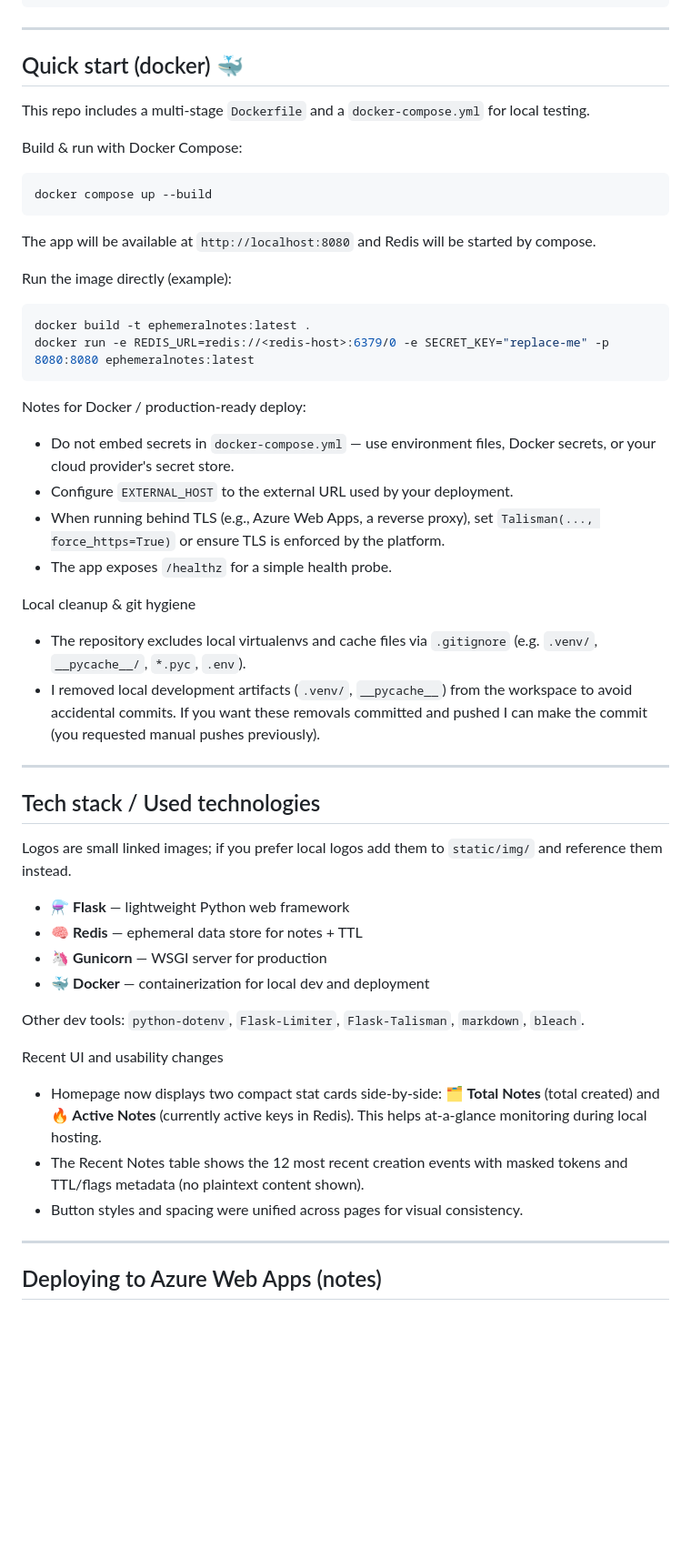
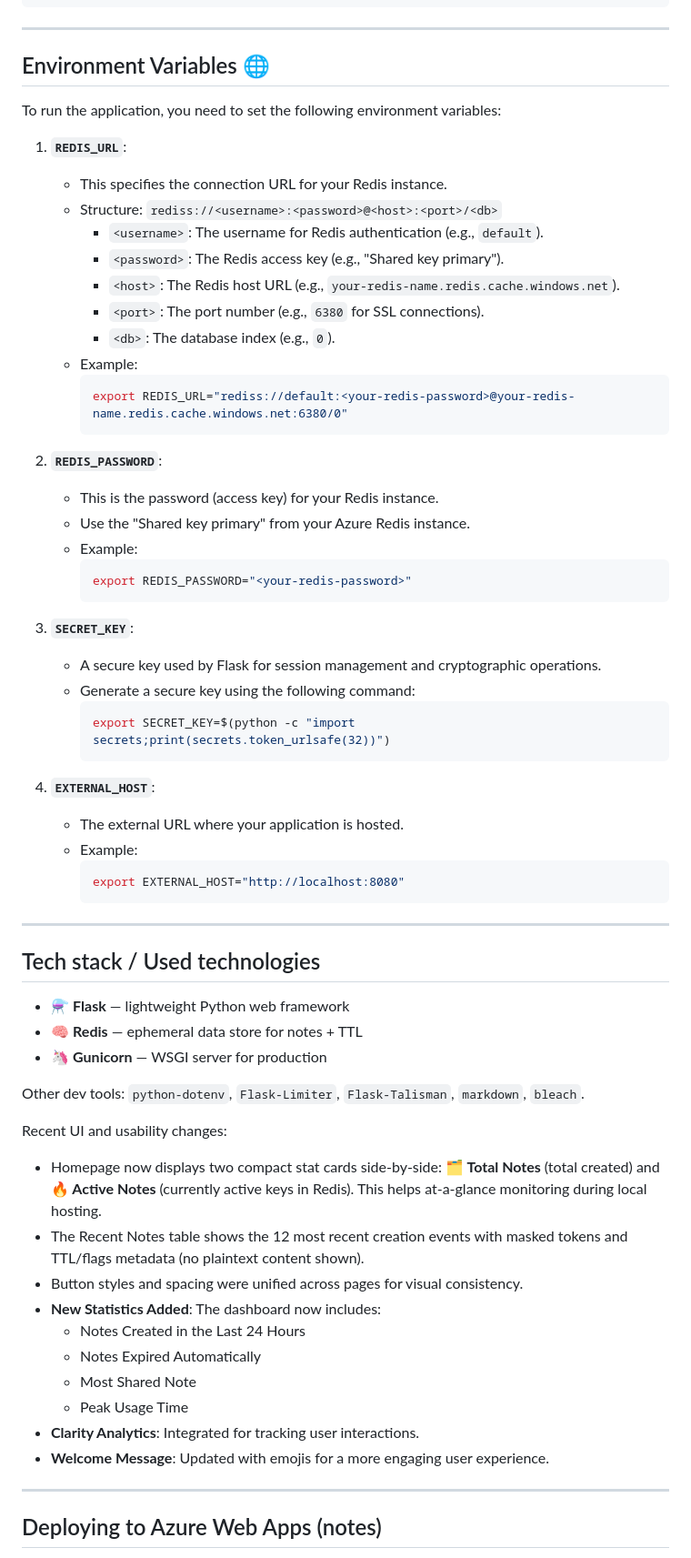
Before and after one commit to soaand01/ephemeralNotes, a Markdown page: README.md, the part around the change printed below. Shown: that part at 91% size. GitHub-like rendering; blank space fills up the shorter version.

````diff
--- a/README.md
+++ b/README.md
@@ -61,55 +60,67 @@ pytest -q
 
 ---
 
-## Quick start (docker) 🐳
+## Environment Variables 🌐
 
-This repo includes a multi-stage `Dockerfile` and a `docker-compose.yml` for local testing.
+To run the application, you need to set the following environment variables:
 
-Build & run with Docker Compose:
+1. **`REDIS_URL`**:
+   - This specifies the connection URL for your Redis instance.
+   - Structure: `rediss://<username>:<password>@<host>:<port>/<db>`
+     - `<username>`: The username for Redis authentication (e.g., `default`).
+     - `<password>`: The Redis access key (e.g., "Shared key primary").
+     - `<host>`: The Redis host URL (e.g., `your-redis-name.redis.cache.windows.net`).
+     - `<port>`: The port number (e.g., `6380` for SSL connections).
+     - `<db>`: The database index (e.g., `0`).
+   - Example:
+     ```bash
+     export REDIS_URL="rediss://default:<your-redis-password>@your-redis-name.redis.cache.windows.net:6380/0"
+     ```
 
-```bash
-docker compose up --build
-```
+2. **`REDIS_PASSWORD`**:
+   - This is the password (access key) for your Redis instance.
+   - Use the "Shared key primary" from your Azure Redis instance.
+   - Example:
+     ```bash
+     export REDIS_PASSWORD="<your-redis-password>"
+     ```
 
-The app will be available at `http://localhost:8080` and Redis will be started by compose.
+3. **`SECRET_KEY`**:
+   - A secure key used by Flask for session management and cryptographic operations.
+   - Generate a secure key using the following command:
+     ```bash
+     export SECRET_KEY=$(python -c "import secrets;print(secrets.token_urlsafe(32))")
+     ```
 
-Run the image directly (example):
-
-```bash
-docker build -t ephemeralnotes:latest .
-docker run -e REDIS_URL=redis://<redis-host>:6379/0 -e SECRET_KEY="replace-me" -p 8080:8080 ephemeralnotes:latest
-```
-
-Notes for Docker / production-ready deploy:
-
-- Do not embed secrets in `docker-compose.yml` — use environment files, Docker secrets, or your cloud provider's secret store.
-- Configure `EXTERNAL_HOST` to the external URL used by your deployment.
-- When running behind TLS (e.g., Azure Web Apps, a reverse proxy), set `Talisman(..., force_https=True)` or ensure TLS is enforced by the platform.
-- The app exposes `/healthz` for a simple health probe.
-
-Local cleanup & git hygiene
-
-- The repository excludes local virtualenvs and cache files via `.gitignore` (e.g. `.venv/`, `__pycache__/`, `*.pyc`, `.env`).
-- I removed local development artifacts (`.venv/`, `__pycache__`) from the workspace to avoid accidental commits. If you want these removals committed and pushed I can make the commit (you requested manual pushes previously).
+4. **`EXTERNAL_HOST`**:
+   - The external URL where your application is hosted.
+   - Example:
+     ```bash
+     export EXTERNAL_HOST="http://localhost:8080"
+     ```
 
 ---
 
 ## Tech stack / Used technologies
 
-Logos are small linked images; if you prefer local logos add them to `static/img/` and reference them instead.
-
 - ⚗️ **Flask** — lightweight Python web framework
 - 🧠 **Redis** — ephemeral data store for notes + TTL
 - 🦄 **Gunicorn** — WSGI server for production
-- 🐳 **Docker** — containerization for local dev and deployment
 
 Other dev tools: `python-dotenv`, `Flask-Limiter`, `Flask-Talisman`, `markdown`, `bleach`.
 
-Recent UI and usability changes
+Recent UI and usability changes:
 
 - Homepage now displays two compact stat cards side-by-side: **🗂️ Total Notes** (total created) and **🔥 Active Notes** (currently active keys in Redis). This helps at-a-glance monitoring during local hosting.
 - The Recent Notes table shows the 12 most recent creation events with masked tokens and TTL/flags metadata (no plaintext content shown).
 - Button styles and spacing were unified across pages for visual consistency.
+- **New Statistics Added**: The dashboard now includes:
+  - Notes Created in the Last 24 Hours
+  - Notes Expired Automatically
+  - Most Shared Note
+  - Peak Usage Time
+- **Clarity Analytics**: Integrated for tracking user interactions.
+- **Welcome Message**: Updated with emojis for a more engaging user experience.
 
 ---
 
````
Also changed, not shown: other parts of README.md (+3 -13 lines).
